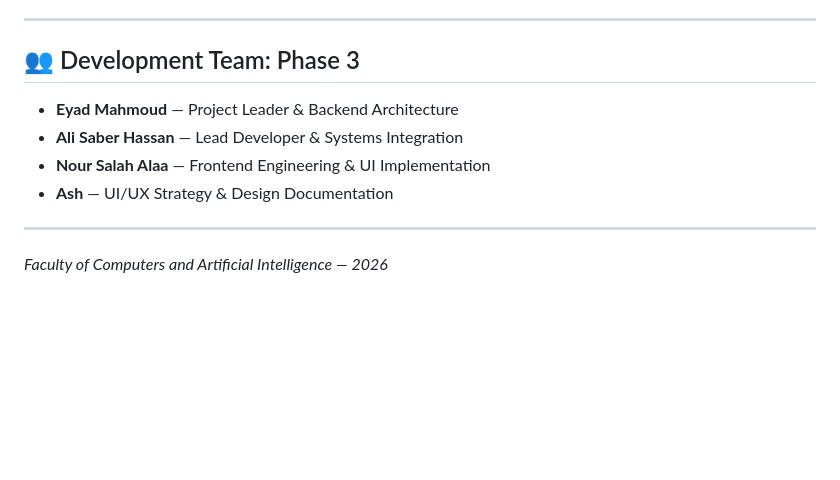
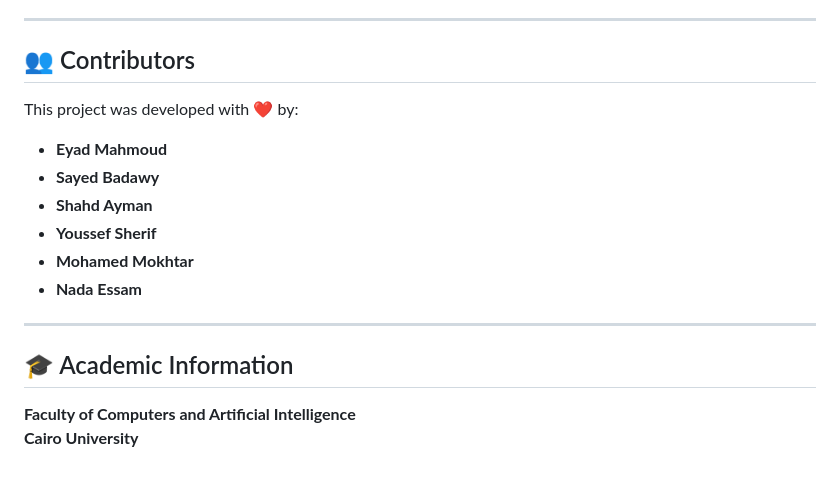
Before and after one commit to eyadma7moud/Online-Library-Web-Project, a Markdown page: README.md, the part around one of its changes. Drawn GitHub-style; blank space fills up the shorter version.

```diff
--- a/README.md
+++ b/README.md
@@ -103,11 +173,20 @@ Navigate to `http://127.0.0.1:8000/` in your browser.
 
 ---
 
-## 👥 Development Team: Phase 3
-*   **Eyad Mahmoud** — Project Leader & Backend Architecture
-*   **Ali Saber Hassan** — Lead Developer & Systems Integration
-*   **Nour Salah Alaa** — Frontend Engineering & UI Implementation
-*   **Ash** — UI/UX Strategy & Design Documentation
+## 👥 Contributors
+
+This project was developed with ❤️ by:
+
+- **Eyad Mahmoud**
+- **Sayed Badawy**
+- **Shahd Ayman**
+- **Youssef Sherif**
+- **Mohamed Mokhtar**
+- **Nada Essam**
 
 ---
-*Faculty of Computers and Artificial Intelligence — 2026*
+
+## 🎓 Academic Information
+
+**Faculty of Computers and Artificial Intelligence**
+**Cairo University**
```
Also changed, not shown: other parts of README.md (+136 -66 lines).
